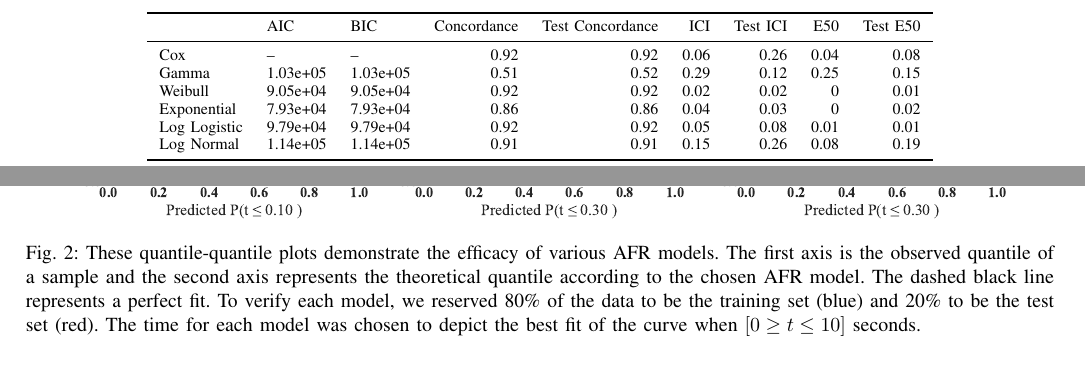
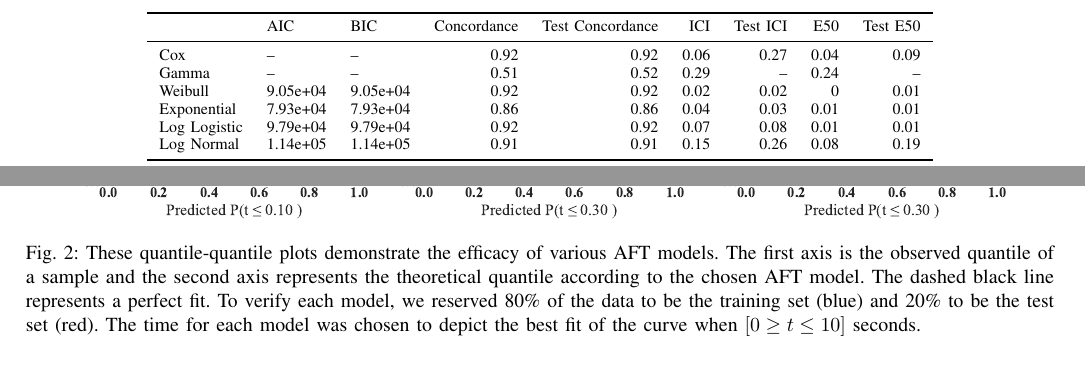
Before and after one commit to simplymathematics/ml_afr, a LaTeX paper (main.tex, which reads 5-results.tex): two parts of pages 7 and 9 of 11, joined at a grey line, cut so that both start at the same text. Compiled offline with pdfLaTeX.

Commit message:
update AFR to AFT

```diff
--- a/5-results.tex
+++ b/5-results.tex
@@ -33,11 +33,11 @@ Figure~\ref{fig:accuracies} depicts the benign and adversarial accuracies across
 \toprule
  & AIC & BIC & Concordance & Test Concordance & ICI & Test ICI & E50 & Test E50 \\
 \midrule
-Cox & -- & -- & 0.92 & 0.92 & 0.06 & 0.26 & 0.04 & 0.08 \\
-Gamma & 1.03e+05 & 1.03e+05 & 0.51 & 0.52 & 0.29 & 0.12 & 0.25 & 0.15 \\
+Cox & -- & -- & 0.92 & 0.92 & 0.06 & 0.27 & 0.04 & 0.09 \\
+Gamma & -- & -- & 0.51 & 0.52 & 0.29 & -- & 0.24 & -- \\
 Weibull & 9.05e+04 & 9.05e+04 & 0.92 & 0.92 & 0.02 & 0.02 & 0 & 0.01 \\
-Exponential & 7.93e+04 & 7.93e+04 & 0.86 & 0.86 & 0.04 & 0.03 & 0 & 0.02 \\
-Log Logistic & 9.79e+04 & 9.79e+04 & 0.92 & 0.92 & 0.05 & 0.08 & 0.01 & 0.01 \\
+Exponential & 7.93e+04 & 7.93e+04 & 0.86 & 0.86 & 0.04 & 0.03 & 0.01 & 0.01 \\
+Log Logistic & 9.79e+04 & 9.79e+04 & 0.92 & 0.92 & 0.07 & 0.08 & 0.01 & 0.01 \\
 Log Normal & 1.14e+05 & 1.14e+05 & 0.91 & 0.91 & 0.15 & 0.26 & 0.08 & 0.19 \\
 \bottomrule
 \end{tabular}
@@ -73,7 +73,7 @@ Table~\ref{tab:afr_summary} contains the performance of each of these models on
 		\centering
 		\includegraphics[width=.30\textwidth,trim={20pt 20pt 20pt 20pt},clip]{plots/cox_qq.pdf}
 	\end{subfigure}
-	\caption{These quantile-quantile plots demonstrate the efficacy of various AFR models. The first axis is the observed quantile of a sample and the second axis represents the theoretical quantile according to the chosen AFR model. The dashed black line represents a perfect fit. To verify each model, we reserved 80\% of the data to be the training set (blue) and 20\% to be the test set (red). The time for each model was chosen to depict the best fit of the curve when $ [ 0 \geq t \leq 10 ] $ seconds.
+	\caption{These quantile-quantile plots demonstrate the efficacy of various AFT models. The first axis is the observed quantile of a sample and the second axis represents the theoretical quantile according to the chosen AFT model. The dashed black line represents a perfect fit. To verify each model, we reserved 80\% of the data to be the training set (blue) and 20\% to be the test set (red). The time for each model was chosen to depict the best fit of the curve when $ [ 0 \geq t \leq 10 ] $ seconds.
  % The absence of one of the lines means that the \texttt{lifelines} fitter failed to converge for that subset.
  }
 	\label{fig:afr_models}
```
Also changed, not shown: 4-methods.tex (+2 -2 lines), appendix.tex (+4 -4 lines), 5-results.tex (4 more changed lines).
